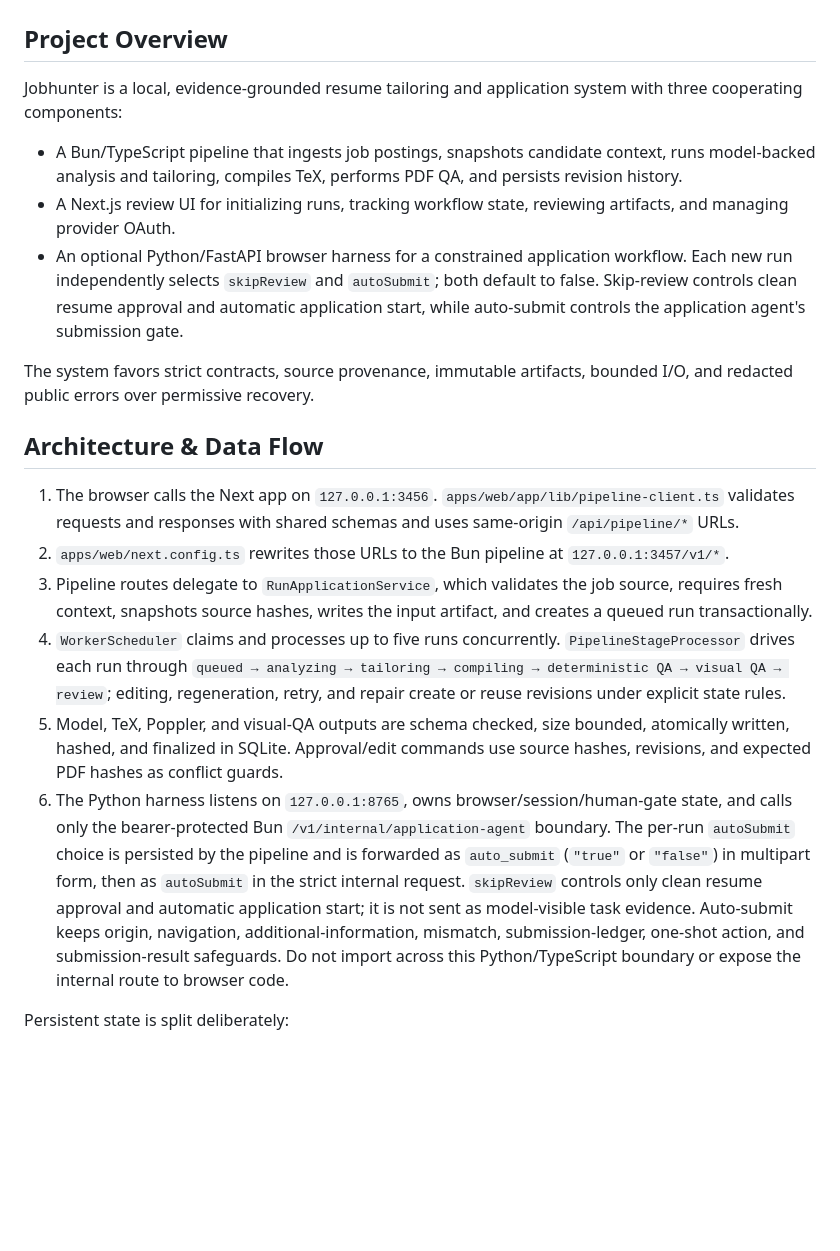
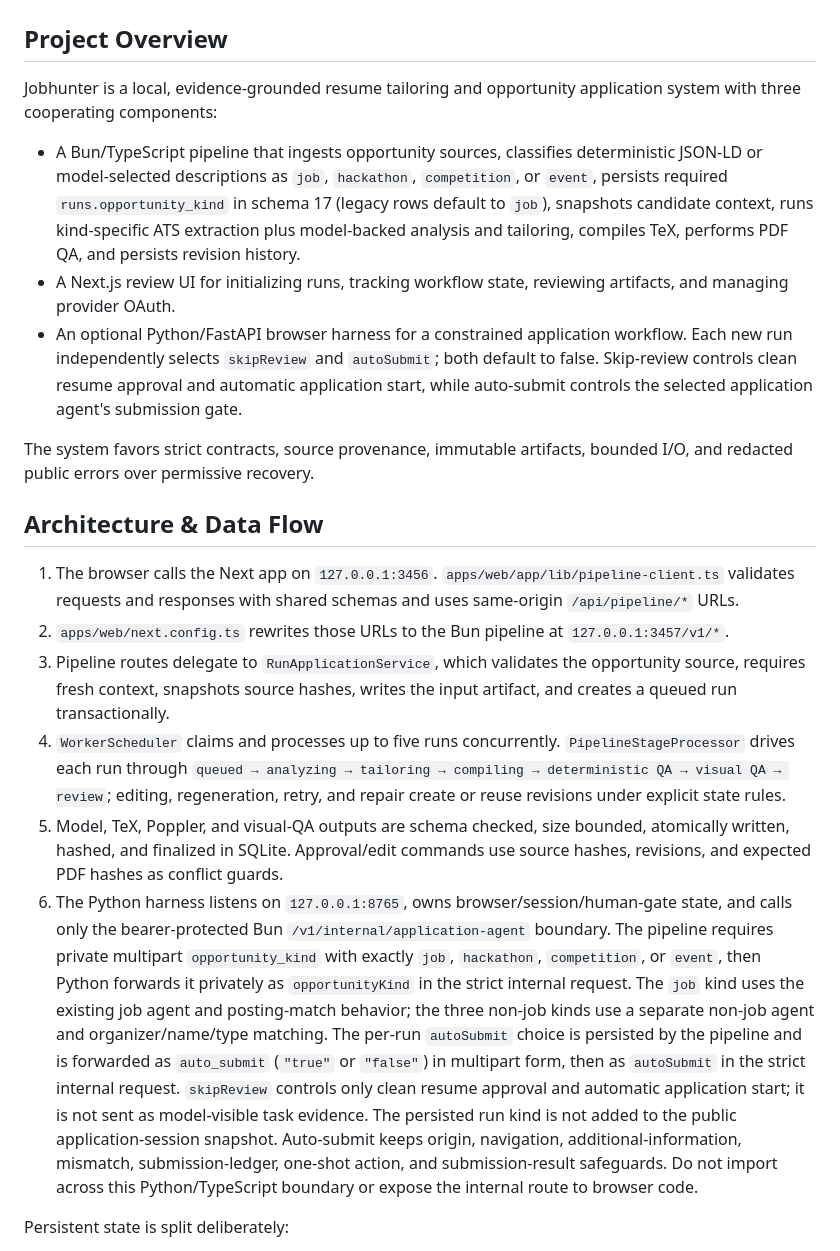
Before and after one commit to lukexu-0/jobhunter, a Markdown page: AGENTS.md, the part around the change. Rendered like a GitHub page; blank space fills up the shorter version.

Commit message:
Sanitized repository change

```diff
--- a/AGENTS.md
+++ b/AGENTS.md
@@ -2,11 +2,11 @@
 
 ## Project Overview
 
-Jobhunter is a local, evidence-grounded resume tailoring and application system with three cooperating components:
+Jobhunter is a local, evidence-grounded resume tailoring and opportunity application system with three cooperating components:
 
-- A Bun/TypeScript pipeline that ingests job postings, snapshots candidate context, runs model-backed analysis and tailoring, compiles TeX, performs PDF QA, and persists revision history.
+- A Bun/TypeScript pipeline that ingests opportunity sources, classifies deterministic JSON-LD or model-selected descriptions as `job`, `hackathon`, `competition`, or `event`, persists required `runs.opportunity_kind` in schema 17 (legacy rows default to `job`), snapshots candidate context, runs kind-specific ATS extraction plus model-backed analysis and tailoring, compiles TeX, performs PDF QA, and persists revision history.
 - A Next.js review UI for initializing runs, tracking workflow state, reviewing artifacts, and managing provider OAuth.
-- An optional Python/FastAPI browser harness for a constrained application workflow. Each new run independently selects `skipReview` and `autoSubmit`; both default to false. Skip-review controls clean resume approval and automatic application start, while auto-submit controls the application agent's submission gate.
+- An optional Python/FastAPI browser harness for a constrained application workflow. Each new run independently selects `skipReview` and `autoSubmit`; both default to false. Skip-review controls clean resume approval and automatic application start, while auto-submit controls the selected application agent's submission gate.
 
 The system favors strict contracts, source provenance, immutable artifacts, bounded I/O, and redacted public errors over permissive recovery.
 
@@ -14,10 +14,10 @@ The system favors strict contracts, source provenance, immutable artifacts, boun
 
 1. The browser calls the Next app on `127.0.0.1:3456`. `apps/web/app/lib/pipeline-client.ts` validates requests and responses with shared schemas and uses same-origin `/api/pipeline/*` URLs.
 2. `apps/web/next.config.ts` rewrites those URLs to the Bun pipeline at `127.0.0.1:3457/v1/*`.
-3. Pipeline routes delegate to `RunApplicationService`, which validates the job source, requires fresh context, snapshots source hashes, writes the input artifact, and creates a queued run transactionally.
+3. Pipeline routes delegate to `RunApplicationService`, which validates the opportunity source, requires fresh context, snapshots source hashes, writes the input artifact, and creates a queued run transactionally.
 4. `WorkerScheduler` claims and processes up to five runs concurrently. `PipelineStageProcessor` drives each run through `queued → analyzing → tailoring → compiling → deterministic QA → visual QA → review`; editing, regeneration, retry, and repair create or reuse revisions under explicit state rules.
 5. Model, TeX, Poppler, and visual-QA outputs are schema checked, size bounded, atomically written, hashed, and finalized in SQLite. Approval/edit commands use source hashes, revisions, and expected PDF hashes as conflict guards.
-6. The Python harness listens on `127.0.0.1:8765`, owns browser/session/human-gate state, and calls only the bearer-protected Bun `/v1/internal/application-agent` boundary. The per-run `autoSubmit` choice is persisted by the pipeline and is forwarded as `auto_submit` (`"true"` or `"false"`) in multipart form, then as `autoSubmit` in the strict internal request. `skipReview` controls only clean resume approval and automatic application start; it is not sent as model-visible task evidence. Auto-submit keeps origin, navigation, additional-information, mismatch, submission-ledger, one-shot action, and submission-result safeguards. Do not import across this Python/TypeScript boundary or expose the internal route to browser code.
+6. The Python harness listens on `127.0.0.1:8765`, owns browser/session/human-gate state, and calls only the bearer-protected Bun `/v1/internal/application-agent` boundary. The pipeline requires private multipart `opportunity_kind` with exactly `job`, `hackathon`, `competition`, or `event`, then Python forwards it privately as `opportunityKind` in the strict internal request. The `job` kind uses the existing job agent and posting-match behavior; the three non-job kinds use a separate non-job agent and organizer/name/type matching. The per-run `autoSubmit` choice is persisted by the pipeline and is forwarded as `auto_submit` (`"true"` or `"false"`) in multipart form, then as `autoSubmit` in the strict internal request. `skipReview` controls only clean resume approval and automatic application start; it is not sent as model-visible task evidence. The persisted run kind is not added to the public application-session snapshot. Auto-submit keeps origin, navigation, additional-information, mismatch, submission-ledger, one-shot action, and submission-result safeguards. Do not import across this Python/TypeScript boundary or expose the internal route to browser code.
 
 Persistent state is split deliberately:
 
```
